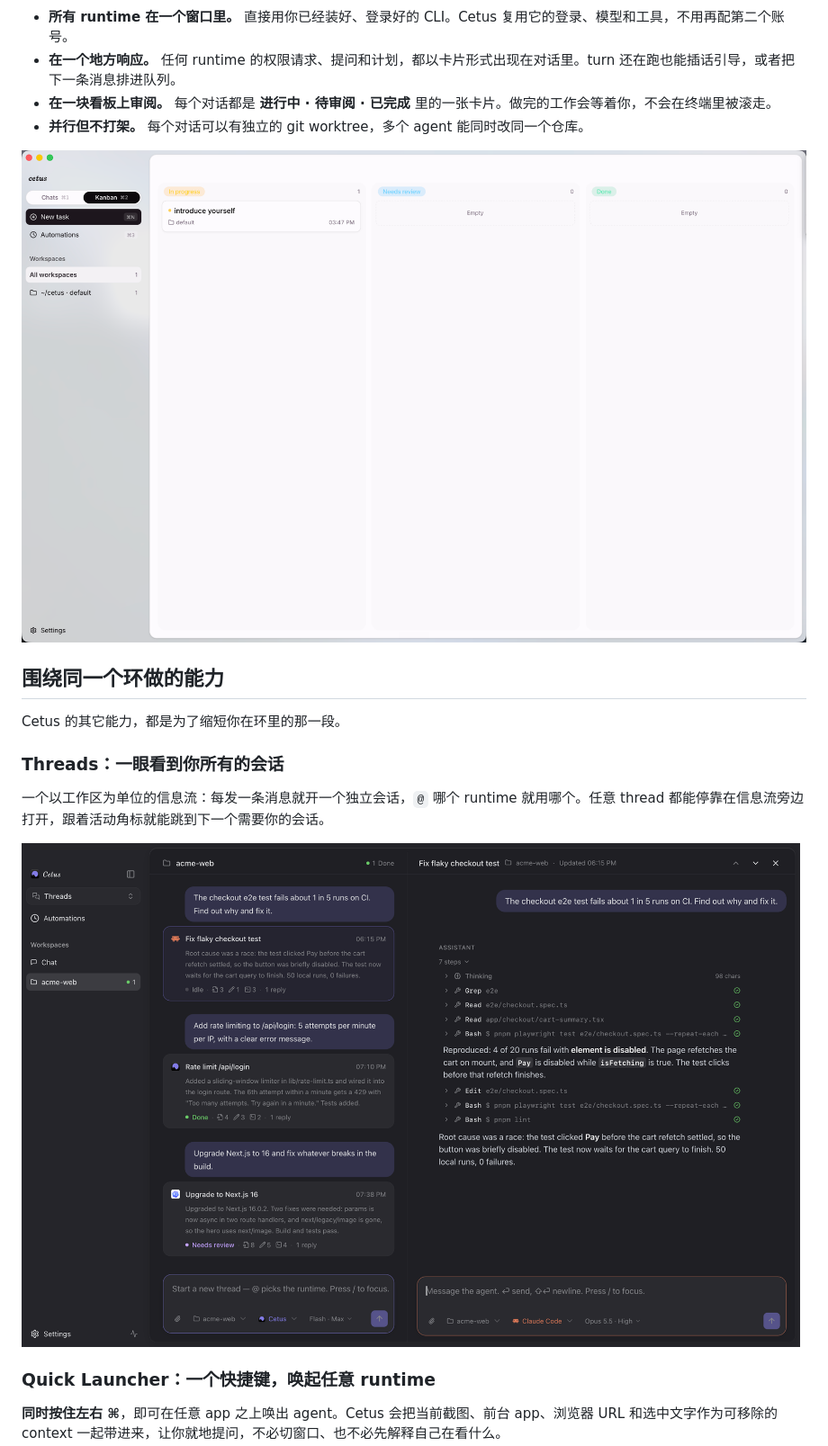
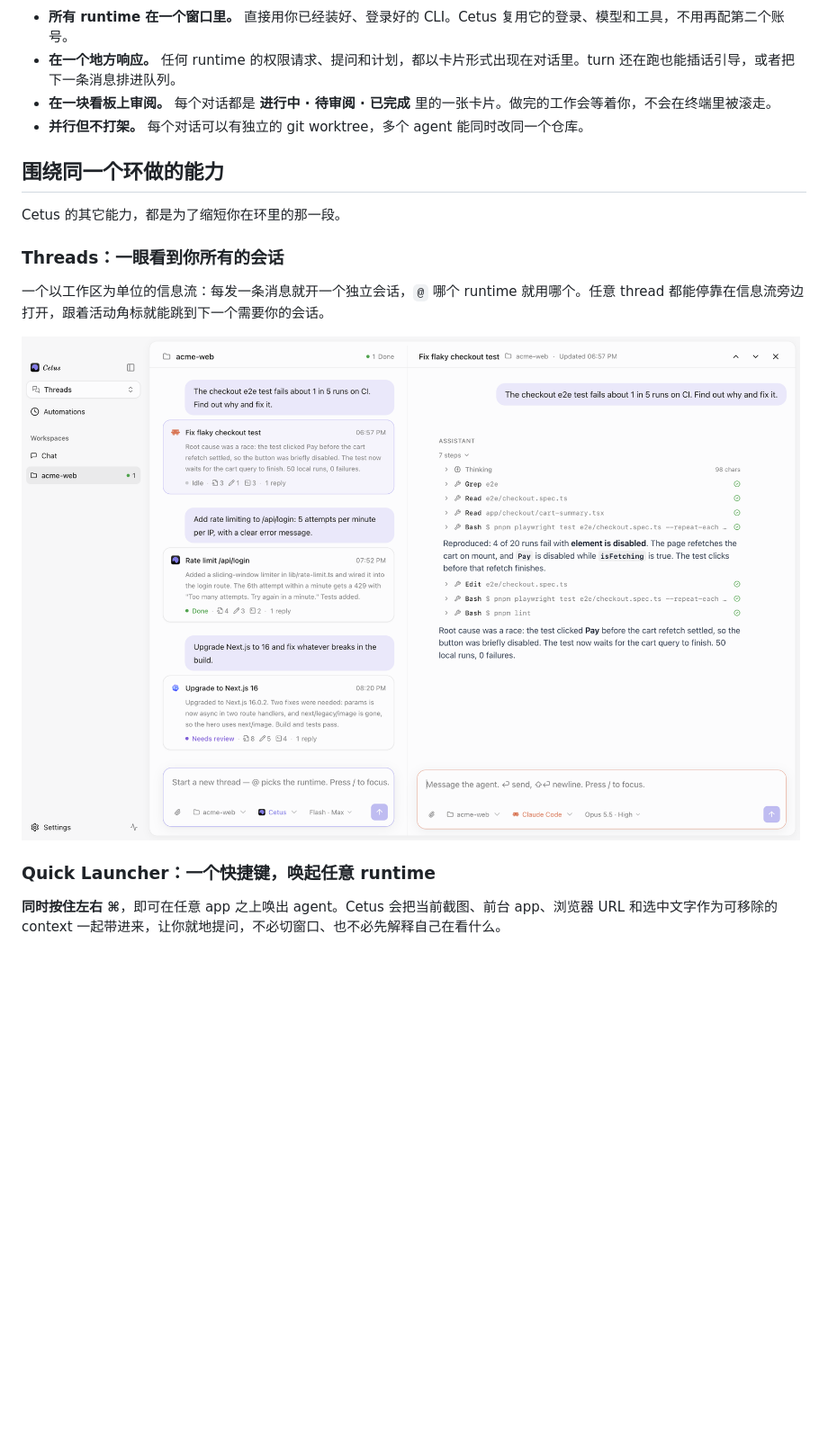
Before and after one commit to william-jin-cmu/cetus, a Markdown page: README.zh-CN.md, the part around the change. Shown at 90% size. Drawn GitHub-style; pictures changed too: docs/screenshot-kanban.png (deleted), docs/screenshot-threads.png; blank space fills up the shorter version.

```diff
--- a/README.zh-CN.md
+++ b/README.zh-CN.md
@@ -41,8 +41,6 @@ Cetus 是为环里"人"这一侧做的：一个真正的桌面 app，让每个 a
 - **在一个地方响应。** 任何 runtime 的权限请求、提问和计划，都以卡片形式出现在对话里。turn 还在跑也能插话引导，或者把下一条消息排进队列。
 - **在一块看板上审阅。** 每个对话都是 **进行中 · 待审阅 · 已完成** 里的一张卡片。做完的工作会等着你，不会在终端里被滚走。
 - **并行但不打架。** 每个对话可以有独立的 git worktree，多个 agent 能同时改同一个仓库。
-
-![Cetus 看板](docs/screenshot-kanban.png)
 
 ## 围绕同一个环做的能力
 
```
Also changed, not shown: README.md (+0 -2 lines).
